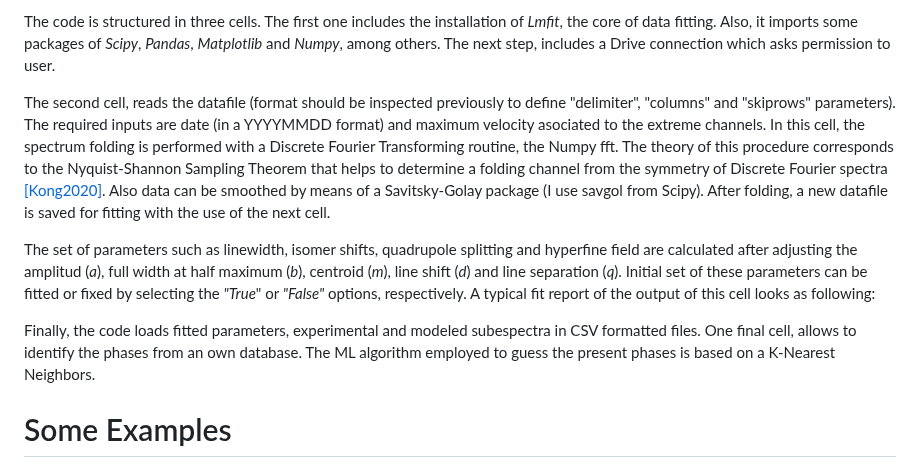
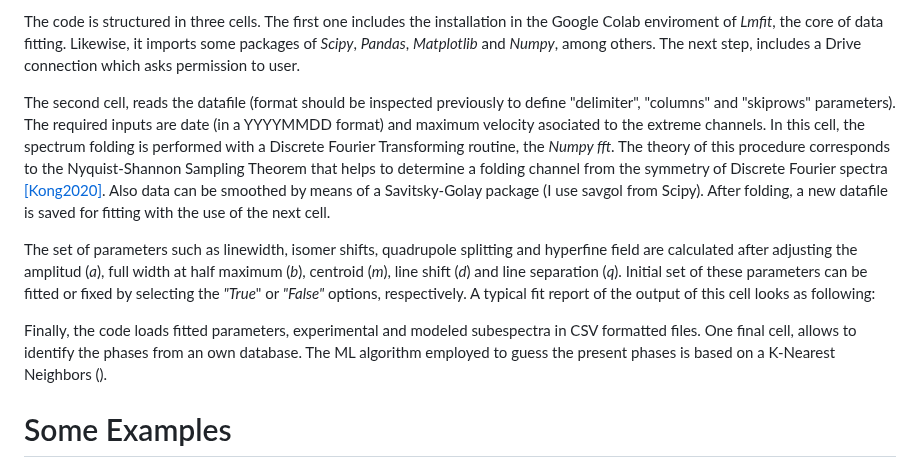
Before and after one commit to fsacconeUBA/PyMossFit, a Markdown page: paper.md, the part around one of its changes. GitHub-like rendering.

```diff
--- a/paper.md
+++ b/paper.md
@@ -28,11 +27,12 @@ The Python code is available in several Jupyter notebooks as typical examples fo
 
-The code is structured in three cells. The first one includes the installation of *Lmfit*, the core of data fitting. Also, it imports some packages of *Scipy*, *Pandas*, *Matplotlib* and *Numpy*, among others. The next step, includes a Drive connection which asks permission to user.
+The code is structured in three cells. The first one includes the installation in the Google Colab enviroment of *Lmfit*, the core of data fitting. Likewise, it imports some packages of *Scipy*, *Pandas*, *Matplotlib* and *Numpy*, among others. The next step, includes a Drive connection which asks permission to user.
+
 
 
 
 
 The second cell, reads the datafile (format should be inspected previously to define "delimiter", "columns" and "skiprows" parameters). The required inputs are date (in a YYYYMMDD format) and maximum velocity asociated to the extreme channels.
-In this cell, the spectrum folding is performed with a Discrete Fourier Transforming routine, the Numpy fft. The theory of this procedure corresponds to the Nyquist-Shannon Sampling Theorem that helps to determine a folding channel from the symmetry of Discrete Fourier spectra [[Kong2020]](https://pythonnumericalmethods.studentorg.berkeley.edu/notebooks/chapter24.02-Discrete-Fourier-Transform.html). Also data can be smoothed by means of a Savitsky-Golay package (I use savgol from Scipy). After folding, a new datafile is saved for fitting with the use of the next cell.
+In this cell, the spectrum folding is performed with a Discrete Fourier Transforming routine, the *Numpy fft*. The theory of this procedure corresponds to the Nyquist-Shannon Sampling Theorem that helps to determine a folding channel from the symmetry of Discrete Fourier spectra [[Kong2020]](https://pythonnumericalmethods.studentorg.berkeley.edu/notebooks/chapter24.02-Discrete-Fourier-Transform.html). Also data can be smoothed by means of a Savitsky-Golay package (I use savgol from Scipy). After folding, a new datafile is saved for fitting with the use of the next cell.
 
 
 
@@ -42,7 +42,7 @@ The set of parameters such as linewidth, isomer shifts, quadrupole splitting and
 
 
 
-Finally, the code loads fitted parameters, experimental and modeled subespectra in CSV formatted files. One final cell, allows to identify the phases from an own database. The ML algorithm employed to guess the present phases is based on a K-Nearest Neighbors.
+Finally, the code loads fitted parameters, experimental and modeled subespectra in CSV formatted files. One final cell, allows to identify the phases from an own database. The ML algorithm employed to guess the present phases is based on a K-Nearest Neighbors ().
 
 
 
```
Also changed, not shown: other parts of paper.md (+0 -1 lines).
